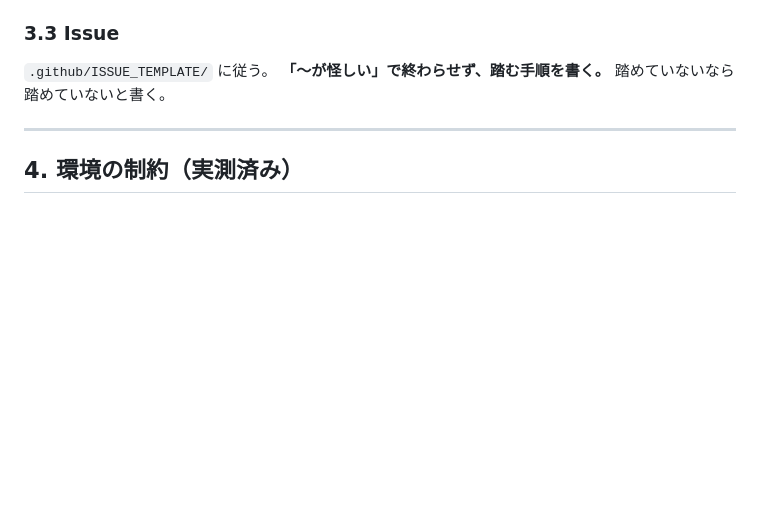
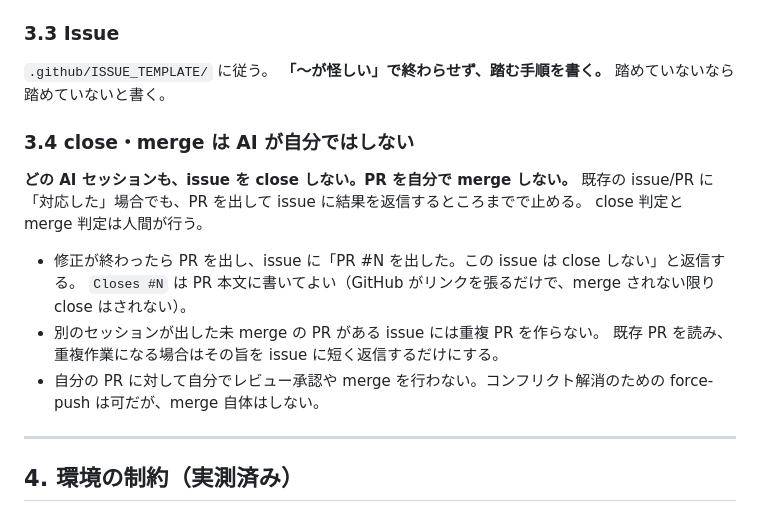
Before and after one commit to sururu-k/video-auto-mosaic, a Markdown page: RULES.md, the part around the change. Drawn GitHub-style; blank space fills up the shorter version.

Commit message:
issue を close しない・PR を自己 merge しない規律を明文化した

```diff
--- a/RULES.md
+++ b/RULES.md
@@ -175,6 +175,20 @@ GPU や I/O を共有する環境で条件を順番に測ると、**時間の差
 `.github/ISSUE_TEMPLATE/` に従う。
 **「〜が怪しい」で終わらせず、踏む手順を書く。** 踏めていないなら踏めていないと書く。
 
+### 3.4 close・merge は AI が自分ではしない
+
+**どの AI セッションも、issue を close しない。PR を自分で merge しない。**
+既存の issue/PR に「対応した」場合でも、PR を出して issue に結果を返信するところまでで止める。
+close 判定と merge 判定は人間が行う。
+
+- 修正が終わったら PR を出し、issue に「PR #N を出した。この issue は close しない」と返信する。
+  `Closes #N` は PR 本文に書いてよい（GitHub がリンクを張るだけで、merge されない限り
+  close はされない）。
+- 別のセッションが出した未 merge の PR がある issue には重複 PR を作らない。
+  既存 PR を読み、重複作業になる場合はその旨を issue に短く返信するだけにする。
+- 自分の PR に対して自分でレビュー承認や merge を行わない。コンフリクト解消のための
+  force-push は可だが、merge 自体はしない。
+
 ---
 
 ## 4. 環境の制約（実測済み）
```
